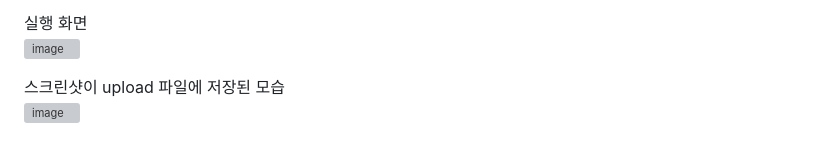
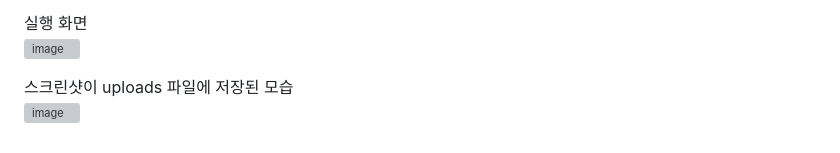
Before and after one commit to dlalsdyd01/WebAppWebCam, a Markdown page: README.md, the part around the change. GitHub-like rendering; grey boxes are pictures that could not be loaded.

```diff
--- a/README.md
+++ b/README.md
@@ -100,5 +100,5 @@ def add_contact():
 실행 화면
 ![image](https://github.com/user-attachments/assets/bf14da67-5c7c-4ce7-8de4-45d15e3f288b)
 
-스크린샷이 upload 파일에 저장된 모습
+스크린샷이 uploads 파일에 저장된 모습
 ![image](https://github.com/user-attachments/assets/0d2466ee-81cc-4572-a34a-1d505191add7)
```
